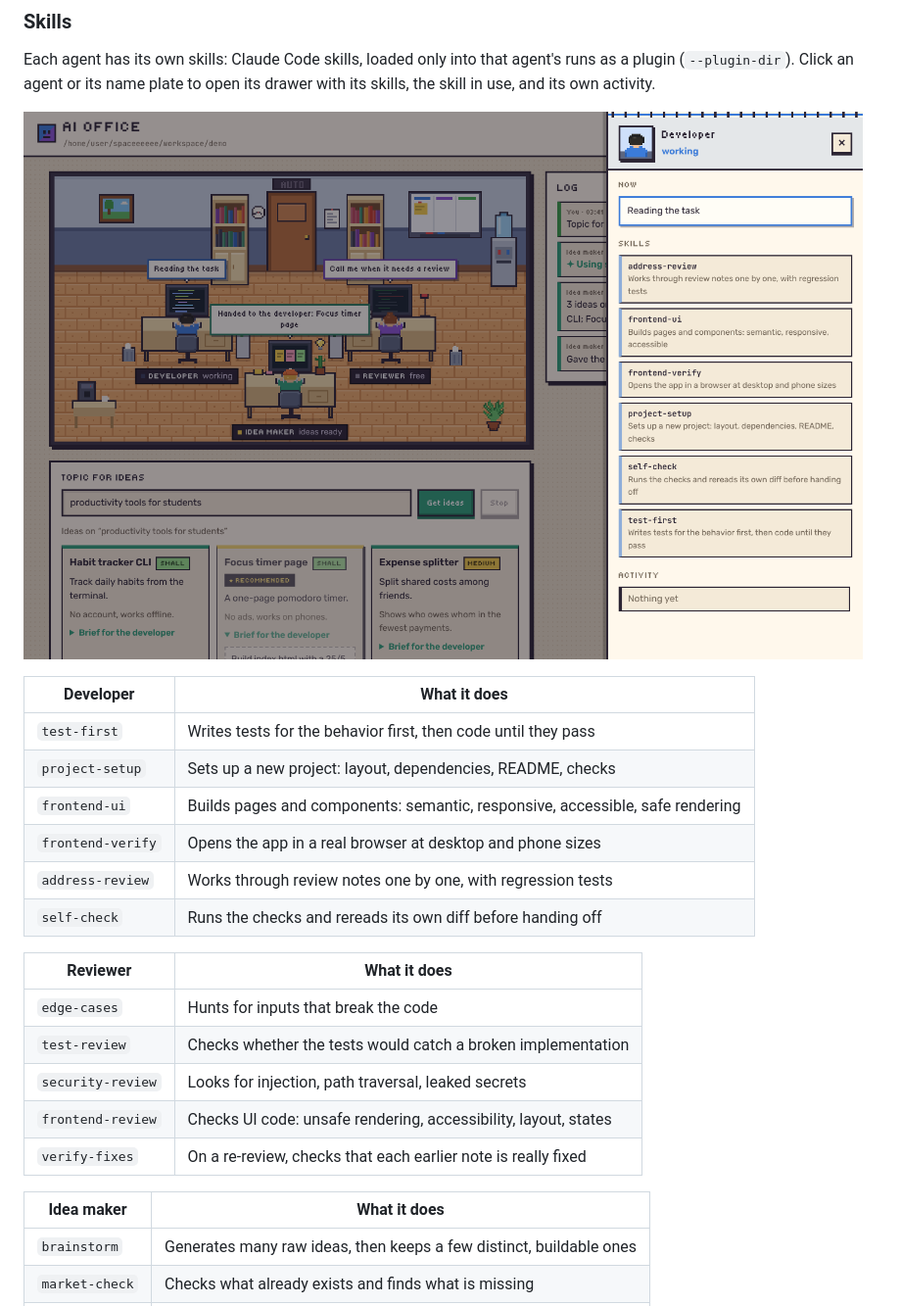
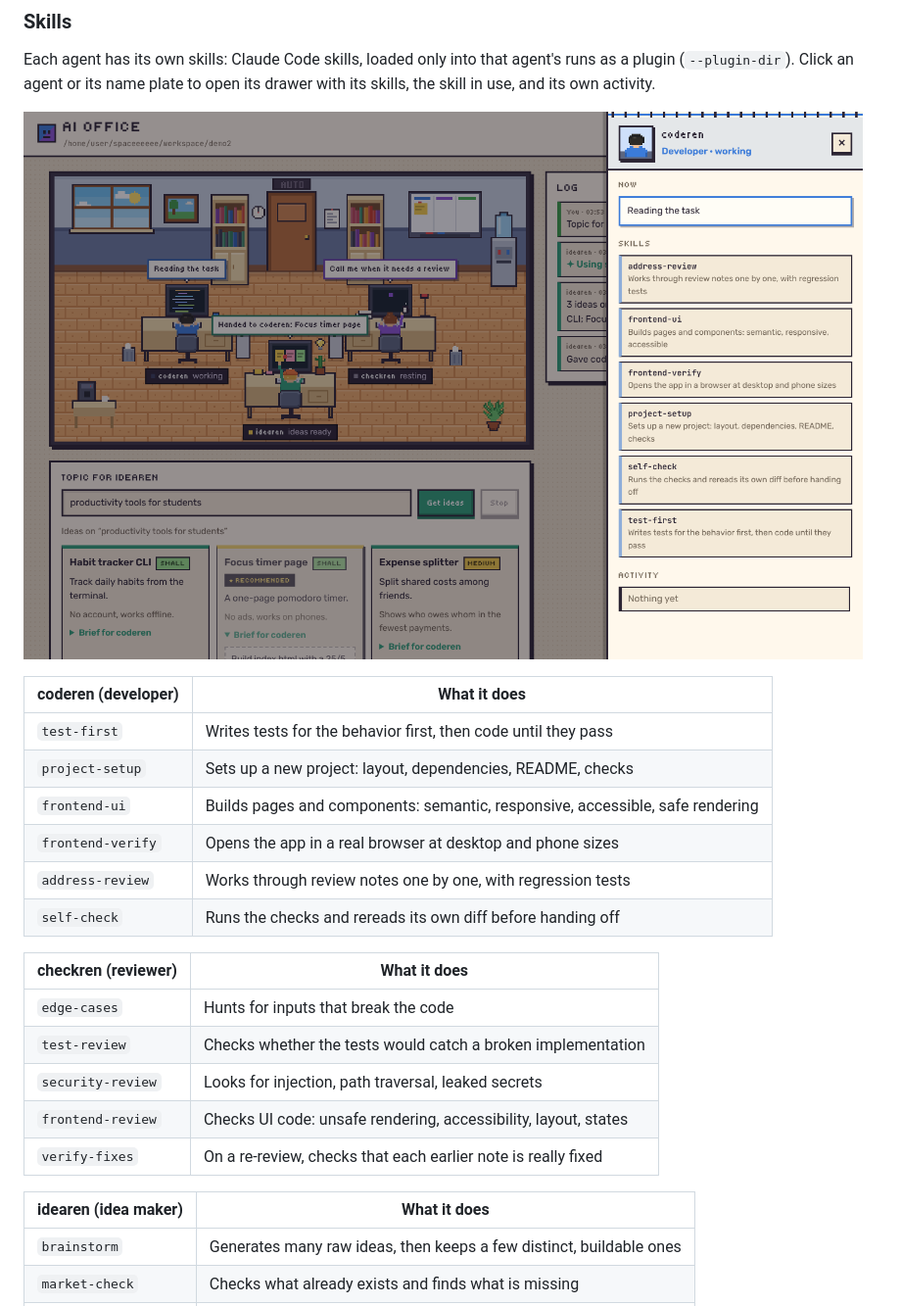
Before and after one commit to baddeka/spaceeeeee, a Markdown page: README.md, the part around one of its changes. Shown at 98% size. Drawn GitHub-style; pictures changed too: docs/drawer.png.

```diff
--- a/README.md
+++ b/README.md
@@ -52,7 +68,7 @@ Each agent has its own skills: Claude Code skills, loaded only into that agent's
 
 ![The developer's drawer: its skills and recent activity](docs/drawer.png)
 
-| Developer | What it does |
+| coderen (developer) | What it does |
 |---|---|
 | `test-first` | Writes tests for the behavior first, then code until they pass |
 | `project-setup` | Sets up a new project: layout, dependencies, README, checks |
@@ -61,7 +77,7 @@ Each agent has its own skills: Claude Code skills, loaded only into that agent's
 | `address-review` | Works through review notes one by one, with regression tests |
 | `self-check` | Runs the checks and rereads its own diff before handing off |
 
-| Reviewer | What it does |
+| checkren (reviewer) | What it does |
 |---|---|
 | `edge-cases` | Hunts for inputs that break the code |
 | `test-review` | Checks whether the tests would catch a broken implementation |
@@ -69,7 +85,7 @@ Each agent has its own skills: Claude Code skills, loaded only into that agent's
 | `frontend-review` | Checks UI code: unsafe rendering, accessibility, layout, states |
 | `verify-fixes` | On a re-review, checks that each earlier note is really fixed |
 
-| Idea maker | What it does |
+| idearen (idea maker) | What it does |
 |---|---|
 | `brainstorm` | Generates many raw ideas, then keeps a few distinct, buildable ones |
 | `market-check` | Checks what already exists and finds what is missing |
```
Also changed, not shown: other parts of README.md (+25 -9 lines), README.ru.md (+28 -12 lines), docs/night.png (added), docs/office.png, 9 other files.
